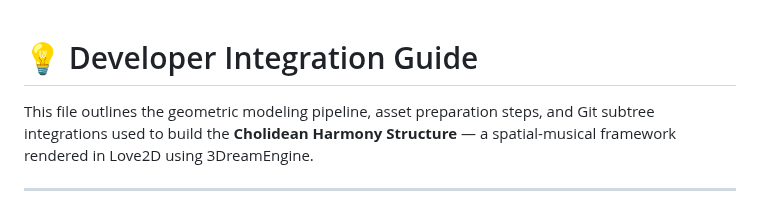
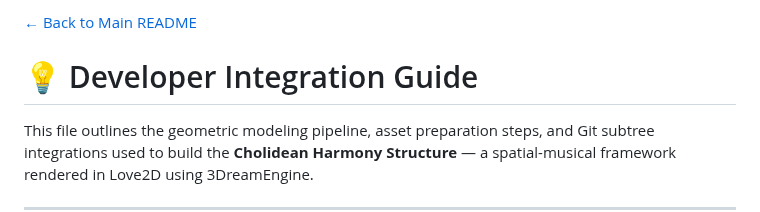
Before and after one commit to jimishol/cholidean-harmony-structure, a Markdown page: asset_pipeline/FOR_DEVELOPERS.md, the part around the change. Drawn GitHub-style.

Commit message:
τροποποίηση:     asset_pipeline/FOR_DEVELOPERS.md

```diff
--- a/asset_pipeline/FOR_DEVELOPERS.md
+++ b/asset_pipeline/FOR_DEVELOPERS.md
@@ -1,3 +1,5 @@
+[← Back to Main README](../README.md)
+
 # 💡 Developer Integration Guide
 
 This file outlines the geometric modeling pipeline, asset preparation steps, and Git subtree integrations used to build the **Cholidean Harmony Structure** — a spatial-musical framework rendered in Love2D using 3DreamEngine.
```
